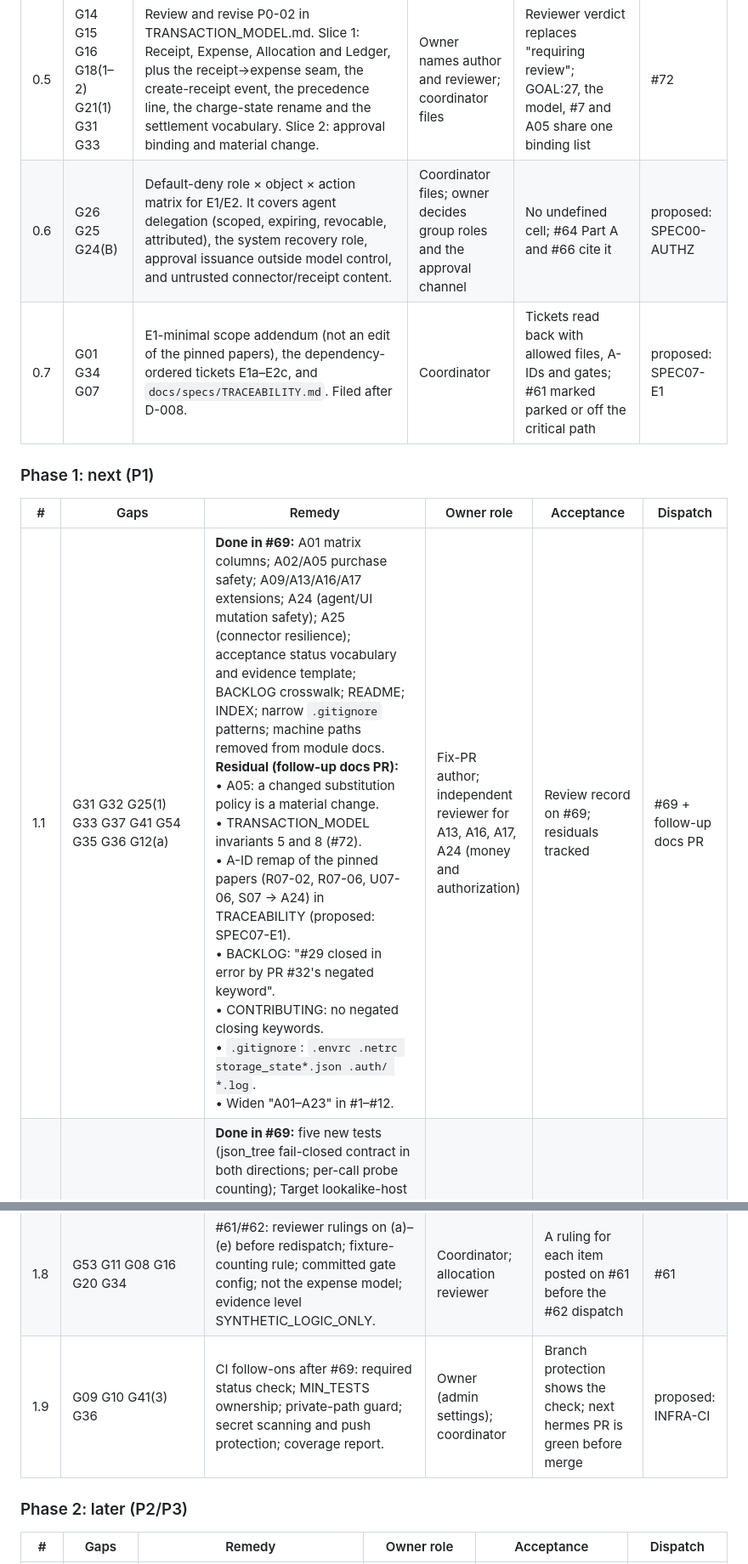
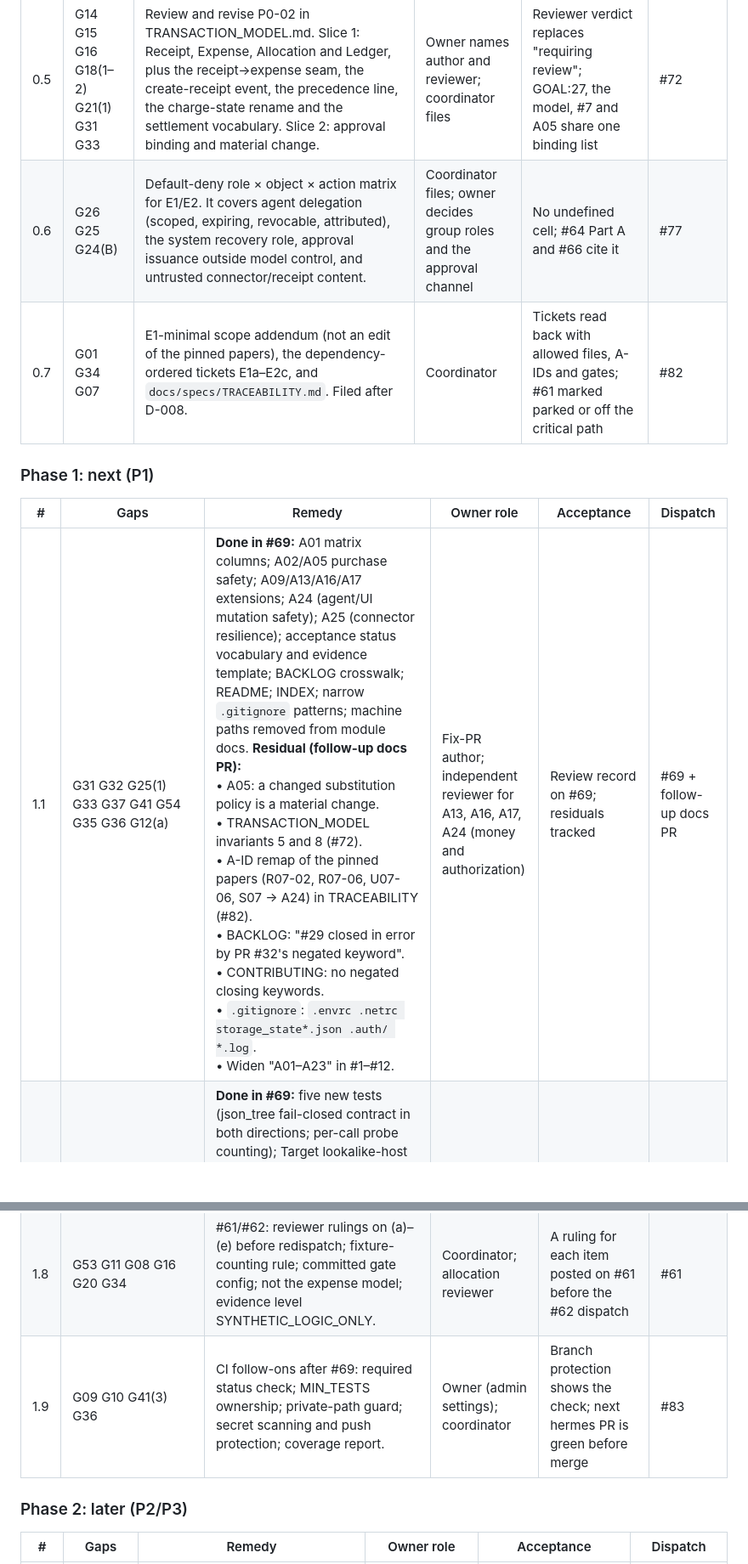
Before and after one commit to mfethe1/agent-household, a Markdown page: docs/reviews/2026-10-remediation-plan.md, 2 parts joined by grey strips. Shown at 85% size. GitHub-like rendering; blank space fills up the shorter version.

```diff
--- a/docs/reviews/2026-10-remediation-plan.md
+++ b/docs/reviews/2026-10-remediation-plan.md
@@ -57,12 +57,12 @@ Dispatch: `#N` = existing or filed issue; `proposed: KEY` = drafted issue awaiti
 | 0.3 | G03 G49 | **Done in #69:** `docs/specs/SPEC-01.md` DRAFT. Every cell is UNKNOWN because this session's egress policy refused all first-party retailer hosts; the draft records candidate first-party sources, per-row live-test tasks, owner decisions and a Target identifier-assumption table. **Next:** a documented pass (Q0) from an environment that can reach the sources; #3's designated writer then amends the draft rather than re-authoring it. | #3 writer | Cells upgraded only with cited first-party pages; no live claims | #3 |
 | 0.4 | G02 G01 | Author SPEC-00 part (a): interim decisions for the local E1 slice (local-only, synthetic or operator data, no third-party OCR or model, fixed upload allowlist and limits). This unblocks E1-minimal without waiting for all of P0-02/03/04. | Coordinator files; writer; independent reviewer | Paper merged with a public review record; BACKLOG E1 dependency narrowed to "SPEC-00(a)" | #71 |
 | 0.5 | G14 G15 G16 G18(1–2) G21(1) G31 G33 | Review and revise P0-02 in TRANSACTION_MODEL.md. Slice 1: Receipt, Expense, Allocation and Ledger, plus the receipt→expense seam, the create-receipt event, the precedence line, the charge-state rename and the settlement vocabulary. Slice 2: approval binding and material change. | Owner names author and reviewer; coordinator files | Reviewer verdict replaces "requiring review"; GOAL:27, the model, #7 and A05 share one binding list | #72 |
-| 0.6 | G26 G25 G24(B) | Default-deny role × object × action matrix for E1/E2. It covers agent delegation (scoped, expiring, revocable, attributed), the system recovery role, approval issuance outside model control, and untrusted connector/receipt content. | Coordinator files; owner decides group roles and the approval channel | No undefined cell; #64 Part A and #66 cite it | proposed: SPEC00-AUTHZ |
-| 0.7 | G01 G34 G07 | E1-minimal scope addendum (not an edit of the pinned papers), the dependency-ordered tickets E1a–E2c, and `docs/specs/TRACEABILITY.md`. Filed after D-008. | Coordinator | Tickets read back with allowed files, A-IDs and gates; #61 marked parked or off the critical path | proposed: SPEC07-E1 |
+| 0.6 | G26 G25 G24(B) | Default-deny role × object × action matrix for E1/E2. It covers agent delegation (scoped, expiring, revocable, attributed), the system recovery role, approval issuance outside model control, and untrusted connector/receipt content. | Coordinator files; owner decides group roles and the approval channel | No undefined cell; #64 Part A and #66 cite it | #77 |
+| 0.7 | G01 G34 G07 | E1-minimal scope addendum (not an edit of the pinned papers), the dependency-ordered tickets E1a–E2c, and `docs/specs/TRACEABILITY.md`. Filed after D-008. | Coordinator | Tickets read back with allowed files, A-IDs and gates; #61 marked parked or off the critical path | #82 |
 
 ### Phase 1: next (P1)
 
 | # | Gaps | Remedy | Owner role | Acceptance | Dispatch |
 |---|---|---|---|---|---|
-| 1.1 | G31 G32 G25(1) G33 G37 G41 G54 G35 G36 G12(a) | **Done in #69:** A01 matrix columns; A02/A05 purchase safety; A09/A13/A16/A17 extensions; A24 (agent/UI mutation safety); A25 (connector resilience); acceptance status vocabulary and evidence template; BACKLOG crosswalk; README; INDEX; narrow `.gitignore` patterns; machine paths removed from module docs. **Residual (follow-up docs PR):**<br>• A05: a changed substitution policy is a material change.<br>• TRANSACTION_MODEL invariants 5 and 8 (#72).<br>• A-ID remap of the pinned papers (R07-02, R07-06, U07-06, S07 → A24) in TRACEABILITY (proposed: SPEC07-E1).<br>• BACKLOG: "#29 closed in error by PR #32's negated keyword".<br>• CONTRIBUTING: no negated closing keywords.<br>• `.gitignore`: `.envrc .netrc storage_state*.json .auth/ *.log`.<br>• Widen "A01–A23" in #1–#12. | Fix-PR author; independent reviewer for A13, A16, A17, A24 (money and authorization) | Review record on #69; residuals tracked | #69 + follow-up docs PR |
+| 1.1 | G31 G32 G25(1) G33 G37 G41 G54 G35 G36 G12(a) | **Done in #69:** A01 matrix columns; A02/A05 purchase safety; A09/A13/A16/A17 extensions; A24 (agent/UI mutation safety); A25 (connector resilience); acceptance status vocabulary and evidence template; BACKLOG crosswalk; README; INDEX; narrow `.gitignore` patterns; machine paths removed from module docs. **Residual (follow-up docs PR):**<br>• A05: a changed substitution policy is a material change.<br>• TRANSACTION_MODEL invariants 5 and 8 (#72).<br>• A-ID remap of the pinned papers (R07-02, R07-06, U07-06, S07 → A24) in TRACEABILITY (#82).<br>• BACKLOG: "#29 closed in error by PR #32's negated keyword".<br>• CONTRIBUTING: no negated closing keywords.<br>• `.gitignore`: `.envrc .netrc storage_state*.json .auth/ *.log`.<br>• Widen "A01–A23" in #1–#12. | Fix-PR author; independent reviewer for A13, A16, A17, A24 (money and authorization) | Review record on #69; residuals tracked | #69 + follow-up docs PR |
 | 1.2 | G45 G48 G43 G42 G44 | **Done in #69:** five new tests (json_tree fail-closed contract in both directions; per-call probe counting); Target lookalike-host and near-miss identity rows; exact-message guard assertions; Quote invariance across source_kind × label_status, including unavailable stock. Each new check was shown to kill a scratch mutant the previous suite missed. Tests only; no source changes. **Optional:** assertion-killed form of the no-try mutant; `json.JSONDecodeError` for parser cases. | — | 67 tests pass on 3.11 and 3.13 | #69 |
@@ -72,7 +72,7 @@ Dispatch: `#N` = existing or filed issue; `proposed: KEY` = drafted issue awaiti
 | 1.6 | G28(C) G32(3) G25(3) G41(2) G03 G05 | Interim rules for #66: token and browser-session custody; diagnostics outside the worktree; substitution-control column; MCP output treated as untrusted; matrix rows land in SPEC-01.md. | Coordinator posts; owner authorizes | Next #66 update cites SPEC-01 rows and the custody rule | #66 |
 | 1.7 | G26 G30 G27 G18(3) G31(4) G24 | #64 Part A as the provisional P0-03 record (pending D-010), cited from the SPEC-00 children. Need lifecycle owner is #4. Part D covers A01–A25. | Owner (D-010); coordinator | Part A independently reviewed on its own; cites the children | #64 |
 | 1.8 | G53 G11 G08 G16 G20 G34 | #61/#62: reviewer rulings on (a)–(e) before redispatch; fixture-counting rule; committed gate config; not the expense model; evidence level SYNTHETIC_LOGIC_ONLY. | Coordinator; allocation reviewer | A ruling for each item posted on #61 before the #62 dispatch | #61 |
-| 1.9 | G09 G10 G41(3) G36 | CI follow-ons after #69: required status check; MIN_TESTS ownership; private-path guard; secret scanning and push protection; coverage report. | Owner (admin settings); coordinator | Branch protection shows the check; next hermes PR is green before merge | proposed: INFRA-CI |
+| 1.9 | G09 G10 G41(3) G36 | CI follow-ons after #69: required status check; MIN_TESTS ownership; private-path guard; secret scanning and push protection; coverage report. | Owner (admin settings); coordinator | Branch protection shows the check; next hermes PR is green before merge | #83 |
 
 ### Phase 2: later (P2/P3)
 
```
Also changed, not shown: other parts of docs/reviews/2026-10-remediation-plan.md (+22 -18 lines), docs/specs/INDEX.md (+1 -1 lines).
